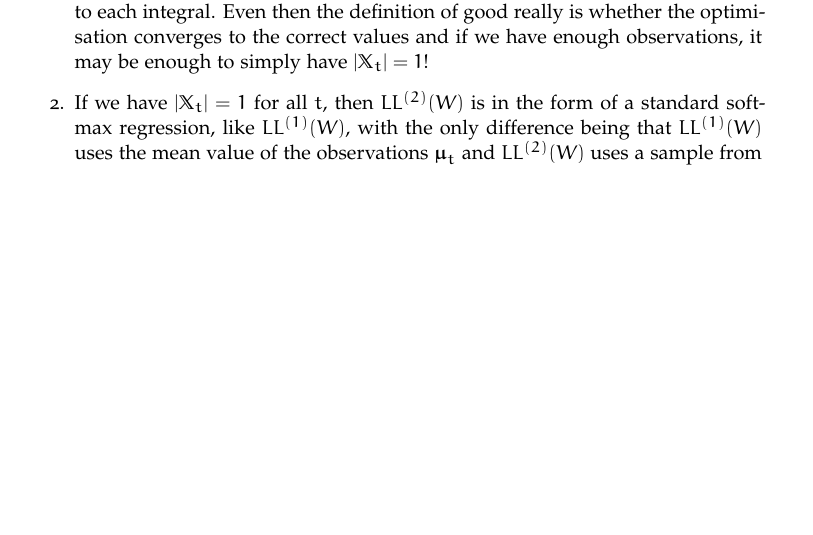
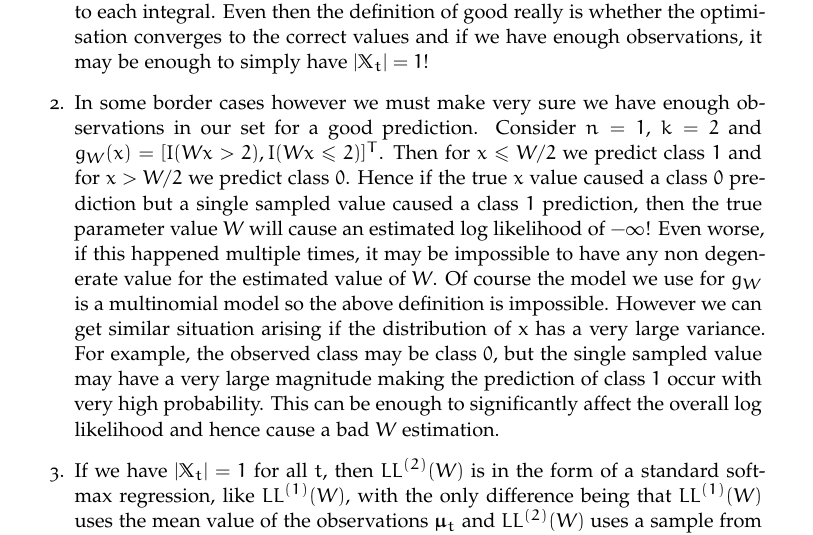
Before and after one commit to rwolst/tensorflow-template-project, a LaTeX document (latex/doc.tex): part of page 4 of 4, cut so that both start at the same text, the shorter picture padded with empty space. Compiled offline with pdfLaTeX.

Commit message:
Documentation update.

```diff
--- a/latex/doc.tex
+++ b/latex/doc.tex
@@ -237,8 +237,34 @@ $$ \frac{\partial LL^{(2)}(W)}{\partial W} = \sum_{t=1}^T  \frac{\sum_{\bfx \in
 
 \begin{remark}
 \begin{enumerate}
-  \item The size of the sets $\mathbb{X}_t$ no longer matters once we consider the derivative of $LL^{(2)}(W)$ (which is what will be used in gradient ascent/descent). Hence all that matters is we have enough samples for a `good' approximation to each integral. Even then the definition of good really is whether the optimisation converges to the correct values and if we have enough observations, it may be enough to simply have $| \mathbb{X}_t | = 1$!
-  \item If we have $| \mathbb{X}_t | = 1 $ for all $t$, then $LL^{(2)}(W)$ is in the form of a standard softmax regression, like $LL^{(1)}(W)$, with the only difference being that $LL^{(1)}(W)$ uses the mean value of the observations $\bfmu_t$ and $LL^{(2)}(W)$ uses a sample from $MVN(\bfmu_t, \Sigma_t)$.
+  \item The size of the sets $\mathbb{X}_t$ no longer matters once we consider
+        the derivative of $LL^{(2)}(W)$ (which is what will be used in gradient
+        ascent/descent). Hence all that matters is we have enough samples for a
+        `good' approximation to each integral. Even then the definition of good
+        really is whether the optimisation converges to the correct values and
+        if we have enough observations, it may be enough to simply have $|
+        \mathbb{X}_t | = 1$!
+  \item In some border cases however we must make very sure we have enough
+        observations in our set for a good prediction. Consider $n=1$, $k=2$
+        and $g_W(x) = [I(Wx > 2), I(Wx \leq 2)]^T$. Then for $x \leq W/2$ we
+        predict class $1$ and for $x > W/2$ we predict class $0$. Hence if the
+        true $x$ value caused a class $0$ prediction but a single sampled value
+        caused a class $1$ prediction, then the true parameter value $W$ will
+        cause an estimated log likelihood of $- \infty$! Even worse, if this
+        happened multiple times, it may be impossible to have any non
+        degenerate value for the estimated value of $W$. Of course the model we
+        use for $g_W$ is a multinomial model so the above definition is
+        impossible. However we can get similar situation arising if the
+        distribution of x has a very large variance. For example, the observed
+        class may be class $0$, but the single sampled value may have a very
+        large magnitude making the prediction of class $1$ occur with very high
+        probability. This can be enough to significantly affect the overall
+        log likelihood and hence cause a bad $W$ estimation.
+  \item If we have $| \mathbb{X}_t | = 1 $ for all $t$, then $LL^{(2)}(W)$ is
+        in the form of a standard softmax regression, like $LL^{(1)}(W)$, with
+        the only difference being that $LL^{(1)}(W)$ uses the mean value of the
+        observations $\bfmu_t$ and $LL^{(2)}(W)$ uses a sample from
+        $MVN(\bfmu_t, \Sigma_t)$.
 \end{enumerate}
 \end{remark}
 
```
